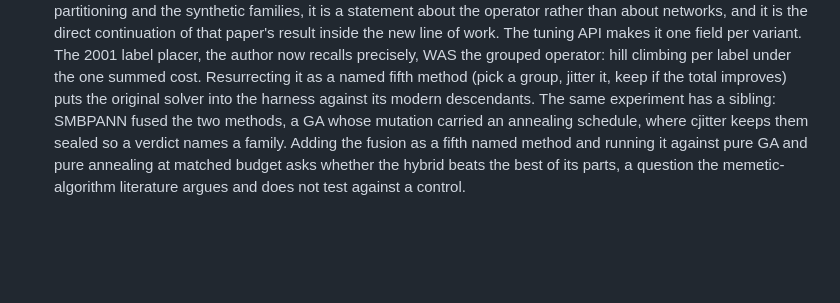
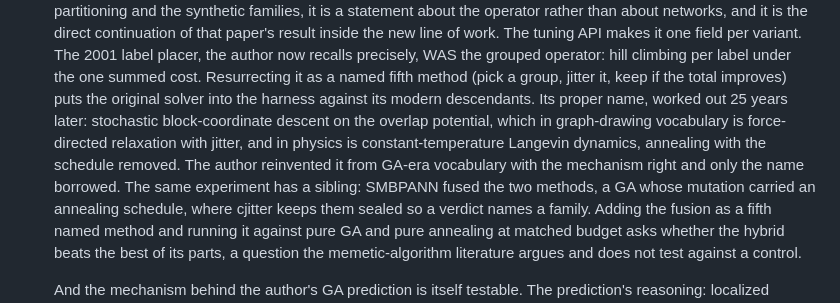
Before and after one commit to Anode1/articles, a Markdown page: cjitter/QUESTIONS.md, the part around the change. Drawn GitHub-style; blank space fills up the shorter version.

Commit message:
cjitter: the 2001 method named exactly, block-coordinate descent as force-directed relaxation

```diff
--- a/cjitter/QUESTIONS.md
+++ b/cjitter/QUESTIONS.md
@@ -37,7 +37,11 @@ instrument for search itself. Layout is its first subject, not its definition.
    label placer, the author now recalls precisely, WAS the grouped operator: hill climbing
    per label under the one summed cost. Resurrecting it as a named fifth method (pick a
    group, jitter it, keep if the total improves) puts the original solver into the harness
-   against its modern descendants. The same
+   against its modern descendants. Its proper name, worked out 25 years later: stochastic
+   block-coordinate descent on the overlap potential, which in graph-drawing vocabulary is
+   force-directed relaxation with jitter, and in physics is constant-temperature Langevin
+   dynamics, annealing with the schedule removed. The author reinvented it from GA-era
+   vocabulary with the mechanism right and only the name borrowed. The same
    experiment has a sibling: SMBPANN fused the two methods, a GA whose mutation carried an
    annealing schedule, where cjitter keeps them sealed so a verdict names a family. Adding
    the fusion as a fifth named method and running it against pure GA and pure annealing at
```
